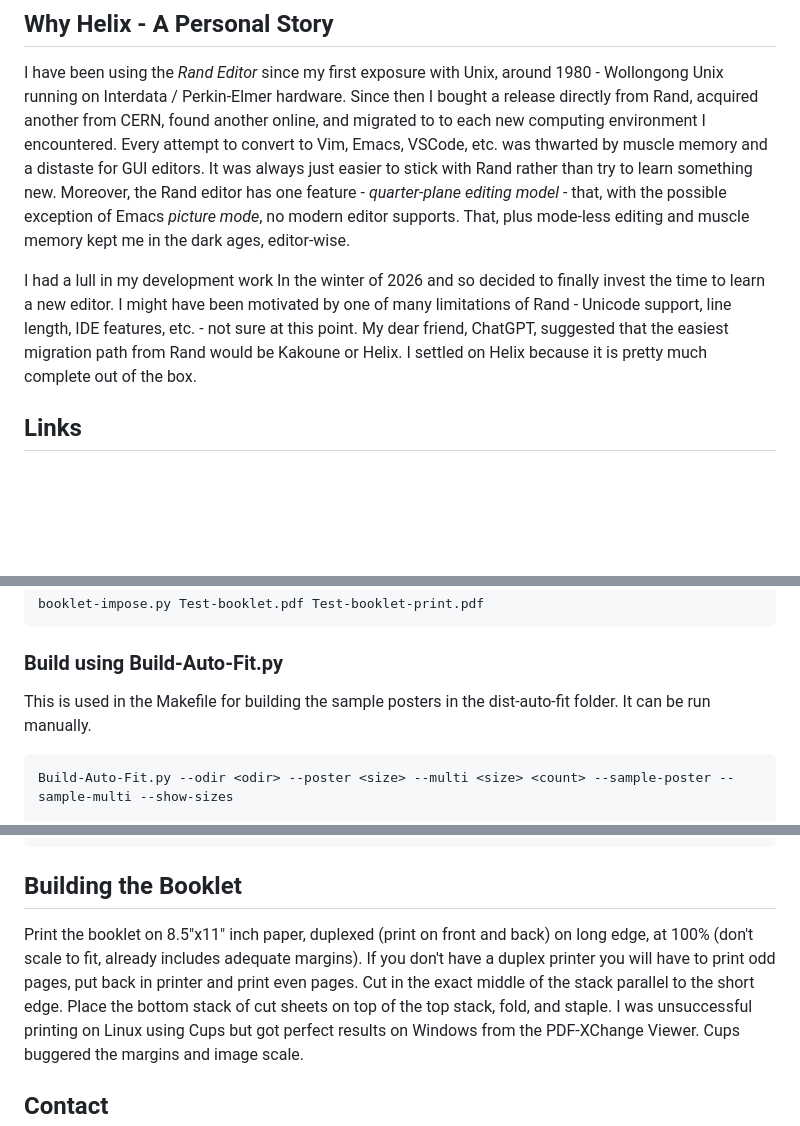
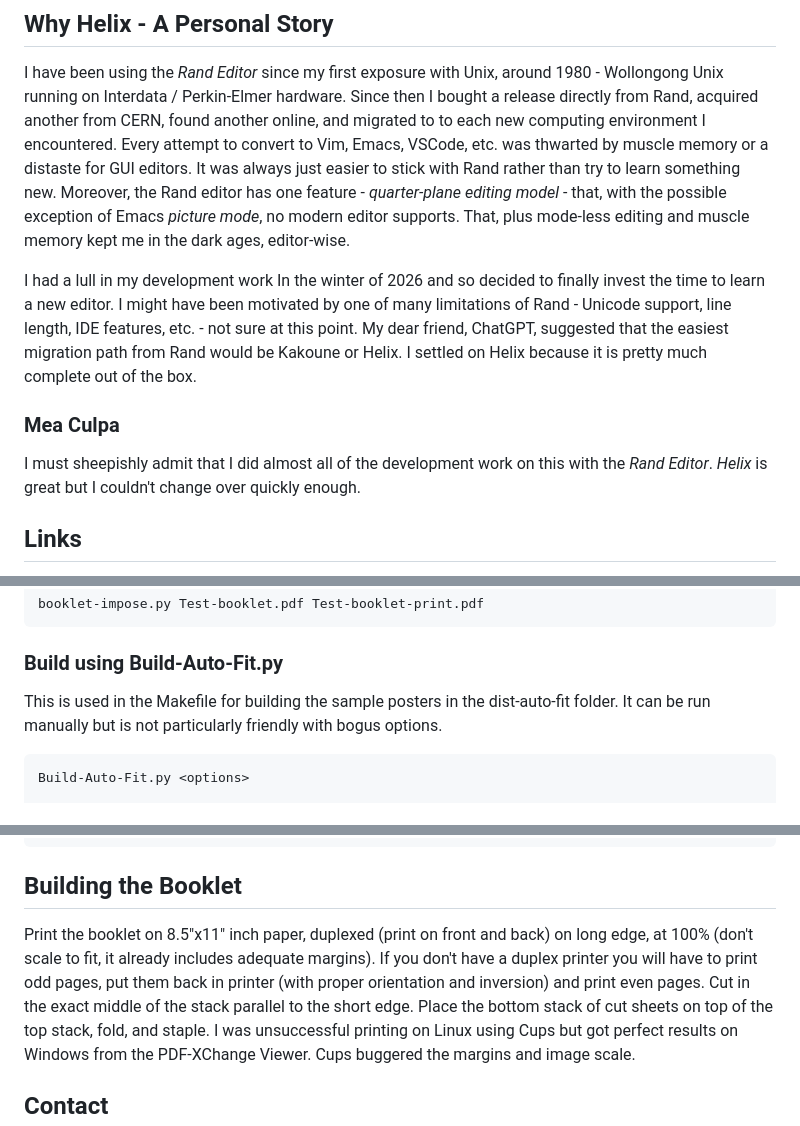
Before and after one commit to wrwetzel/Helix-Cheat-Sheet, a Markdown page: README.md, 3 parts joined by grey strips. Rendered like a GitHub page; blank space fills up the shorter version.

````diff
--- a/README.md
+++ b/README.md
@@ -83,7 +83,7 @@ I have been using the *Rand Editor* since my first exposure with Unix, around 19
 Wollongong Unix running on Interdata / Perkin-Elmer hardware.  Since then I bought a release directly
 from Rand, acquired another from CERN, found another online, and migrated to to each
 new computing environment I encountered.  Every attempt to convert to Vim, Emacs, VSCode,
-etc. was thwarted by muscle memory and a distaste for GUI editors.  It was always just
+etc. was thwarted by muscle memory or a distaste for GUI editors.  It was always just
 easier to stick with Rand rather than try to learn something new.  Moreover, the Rand
 editor has one feature - *quarter-plane editing model* - that, with the possible exception
 of Emacs *picture mode*, no modern editor supports.  That, plus mode-less editing and
@@ -94,6 +94,10 @@ time to learn a new editor. I might have been motivated by one of many limitatio
 Unicode support, line length, IDE features, etc. - not sure at this point. My dear friend, ChatGPT, suggested that
 the easiest migration path from Rand would be Kakoune or Helix. I settled on Helix because it is
 pretty much complete out of the box.
+
+### Mea Culpa
+I must sheepishly admit that I did almost all of the development work on this with the *Rand Editor*. *Helix* is
+great but I couldn't change over quickly enough.
 
 ## Links
 
@@ -177,8 +179,8 @@ booklet-impose.py Test-booklet.pdf Test-booklet-print.pdf
 
 ### Build using Build-Auto-Fit.py
 This is used in the Makefile for building the sample posters in the dist-auto-fit folder.
-It can be run manually.
+It can be run manually but is not particularly friendly with bogus options.
 
 ```
-Build-Auto-Fit.py --odir <odir> --poster <size> --multi <size> <count> --sample-poster --sample-multi --show-sizes
+Build-Auto-Fit.py <options>
 
@@ -231,9 +234,9 @@ make dist-auto-fit
 ## Building the Booklet
 
 Print the booklet on 8.5"x11" inch paper, duplexed (print on front and
-back) on long edge, at 100% (don't scale to fit, already includes adequate
+back) on long edge, at 100% (don't scale to fit, it already includes adequate
 margins).  If you don't have a duplex printer you will have to print odd
-pages, put back in printer and print even pages.  Cut in the exact middle
+pages, put them back in printer (with proper orientation and inversion) and print even pages.  Cut in the exact middle
 of the stack parallel to the short edge.  Place the bottom stack of cut
 sheets on top of the top stack, fold, and staple.  I was unsuccessful
 printing on Linux using Cups but got perfect results on Windows from the
````
Also changed, not shown: other parts of README.md (+33 -34 lines).
